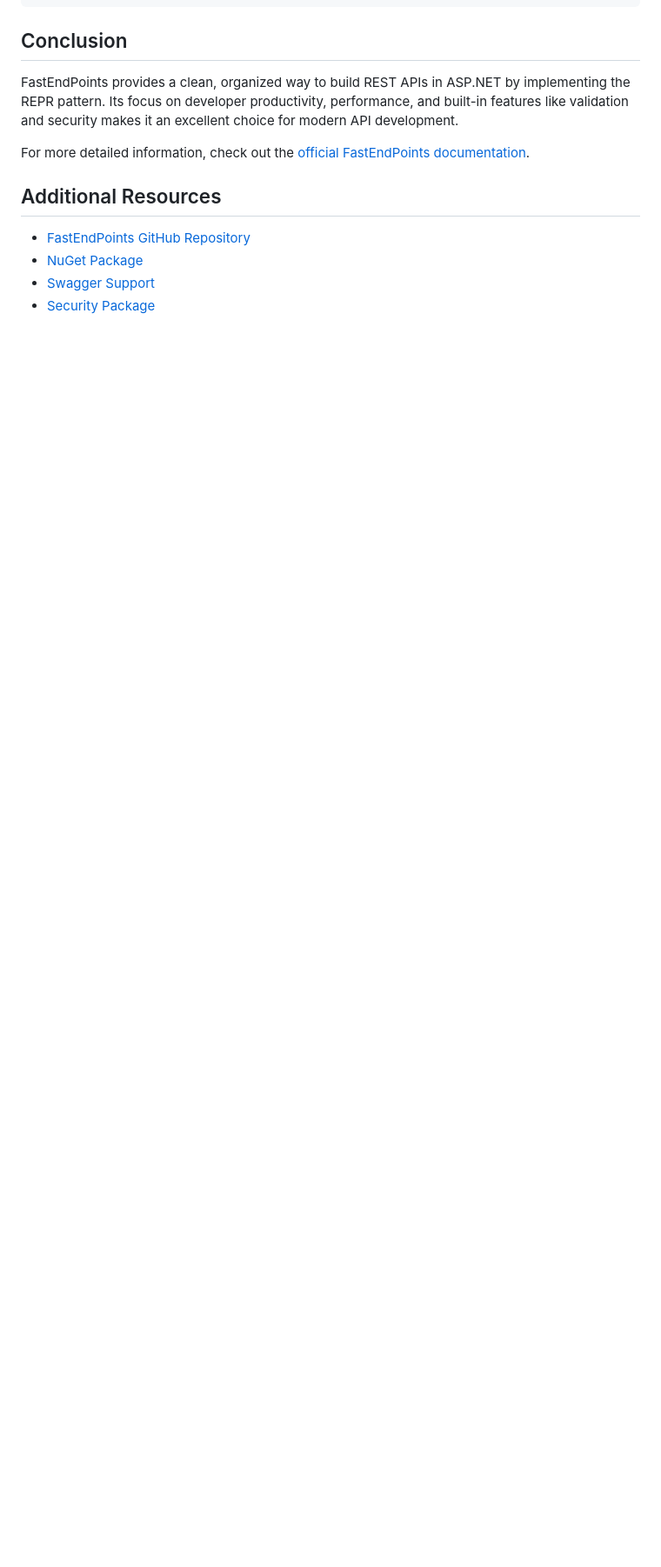
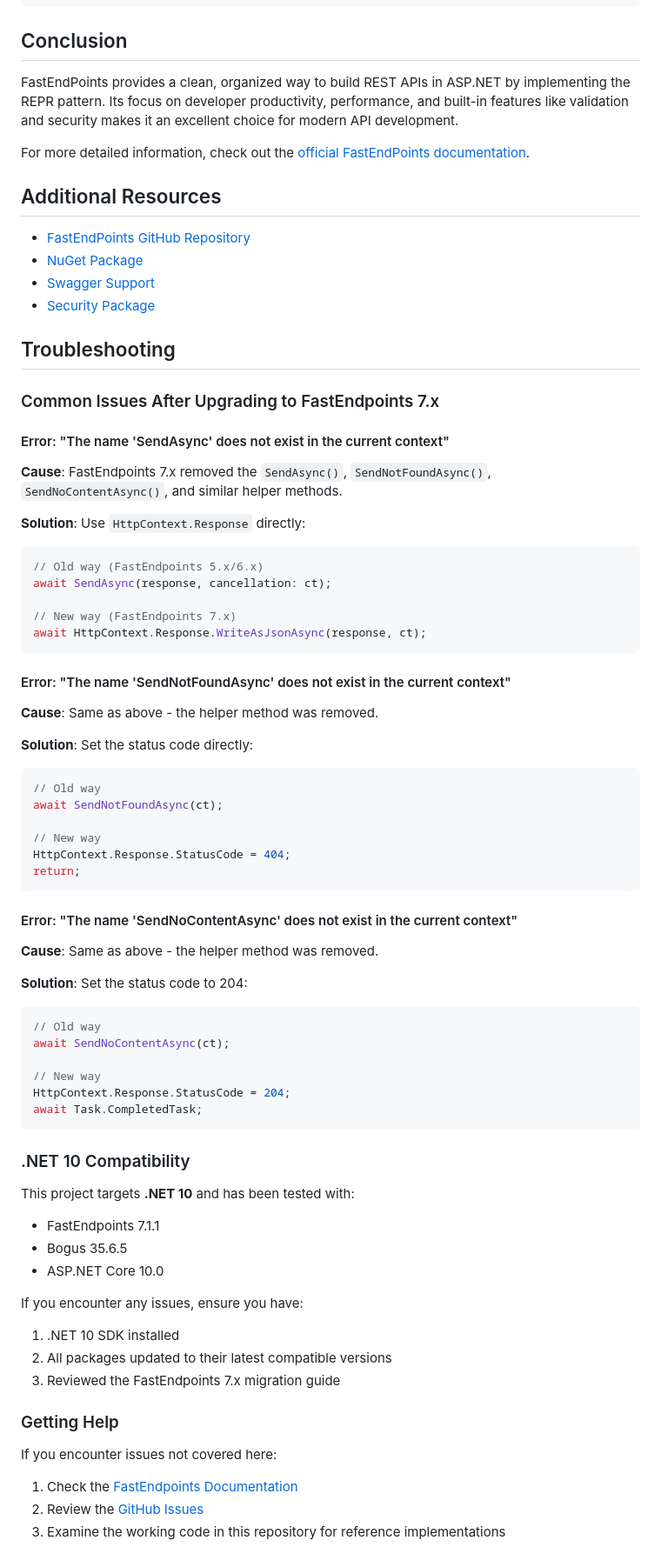
Before and after one commit to markhazleton/FastEndpointApi, a Markdown page: FastEndpointApi/README.md, the part around the change printed below. Shown: that part at 87% size. Drawn GitHub-style; blank space fills up the shorter version.

````diff
--- a/FastEndpointApi/README.md
+++ b/FastEndpointApi/README.md
@@ -363,3 +491,70 @@ For more detailed information, check out the [official FastEndPoints documentati
 - [NuGet Package](https://www.nuget.org/packages/FastEndpoints/)
 - [Swagger Support](https://www.nuget.org/packages/FastEndpoints.Swagger/)
 - [Security Package](https://www.nuget.org/packages/FastEndpoints.Security/)
+
+## Troubleshooting
+
+### Common Issues After Upgrading to FastEndpoints 7.x
+
+#### Error: "The name 'SendAsync' does not exist in the current context"
+
+**Cause**: FastEndpoints 7.x removed the `SendAsync()`, `SendNotFoundAsync()`, `SendNoContentAsync()`, and similar helper methods.
+
+**Solution**: Use `HttpContext.Response` directly:
+
+```csharp
+// Old way (FastEndpoints 5.x/6.x)
+await SendAsync(response, cancellation: ct);
+
+// New way (FastEndpoints 7.x)
+await HttpContext.Response.WriteAsJsonAsync(response, ct);
+```
+
+#### Error: "The name 'SendNotFoundAsync' does not exist in the current context"
+
+**Cause**: Same as above - the helper method was removed.
+
+**Solution**: Set the status code directly:
+
+```csharp
+// Old way
+await SendNotFoundAsync(ct);
+
+// New way
+HttpContext.Response.StatusCode = 404;
+return;
+```
+
+#### Error: "The name 'SendNoContentAsync' does not exist in the current context"
+
+**Cause**: Same as above - the helper method was removed.
+
+**Solution**: Set the status code to 204:
+
+```csharp
+// Old way
+await SendNoContentAsync(ct);
+
+// New way
+HttpContext.Response.StatusCode = 204;
+await Task.CompletedTask;
+```
+
+### .NET 10 Compatibility
+
+This project targets **.NET 10** and has been tested with:
+- FastEndpoints 7.1.1
+- Bogus 35.6.5
+- ASP.NET Core 10.0
+
+If you encounter any issues, ensure you have:
+1. .NET 10 SDK installed
+2. All packages updated to their latest compatible versions
+3. Reviewed the FastEndpoints 7.x migration guide
+
+### Getting Help
+
+If you encounter issues not covered here:
+1. Check the [FastEndpoints Documentation](https://fast-endpoints.com/)
+2. Review the [GitHub Issues](https://github.com/FastEndpoints/FastEndpoints/issues)
+3. Examine the working code in this repository for reference implementations
````
Also changed, not shown: other parts of FastEndpointApi/README.md (+139 -11 lines).
